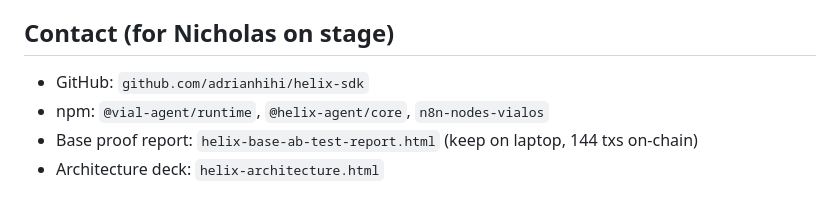
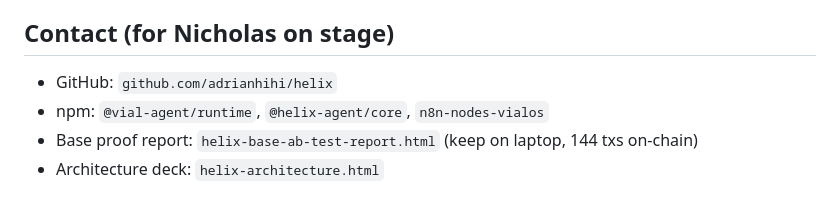
Before and after one commit to adrianhihi/vial-paradigm-hackathon, a Markdown page: README.md, the part around the change. Drawn GitHub-style.

Commit message:
Update GitHub link in README.md

```diff
--- a/README.md
+++ b/README.md
@@ -166,7 +166,7 @@ cd dashboard && python3 -m http.server 8080
 
 ## Contact (for Nicholas on stage)
 
-- GitHub: `github.com/adrianhihi/helix-sdk`
+- GitHub: `github.com/adrianhihi/helix`
 - npm: `@vial-agent/runtime`, `@helix-agent/core`, `n8n-nodes-vialos`
 - Base proof report: `helix-base-ab-test-report.html` (keep on laptop, 144 txs on-chain)
 - Architecture deck: `helix-architecture.html`
```
